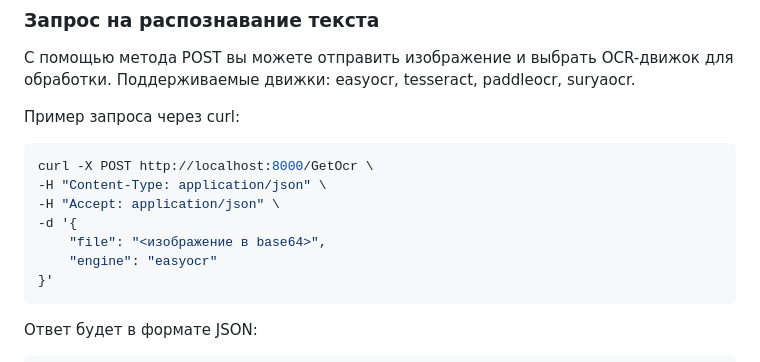
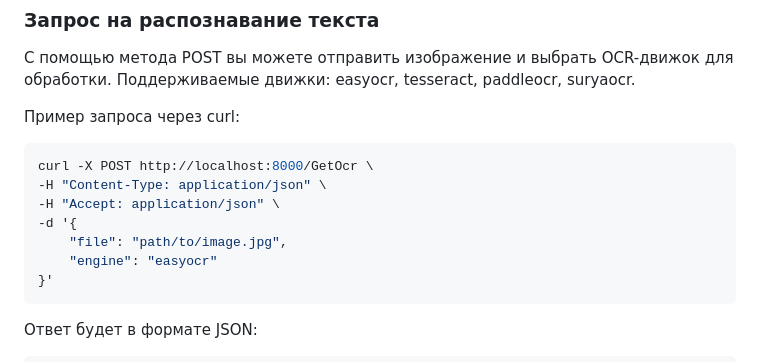
Before and after one commit to UlianaDzhumok/multi-ocr-server, a Markdown page: README.md, the part around the change. Drawn GitHub-style.

````diff
--- a/README.md
+++ b/README.md
@@ -95,7 +95,7 @@ curl -X POST http://localhost:8000/GetOcr \
 -H "Content-Type: application/json" \
 -H "Accept: application/json" \
 -d '{
-    "file": "<изображение в base64>",
+    "file": "path/to/image.jpg",
     "engine": "easyocr"
 }'
 ```
````
